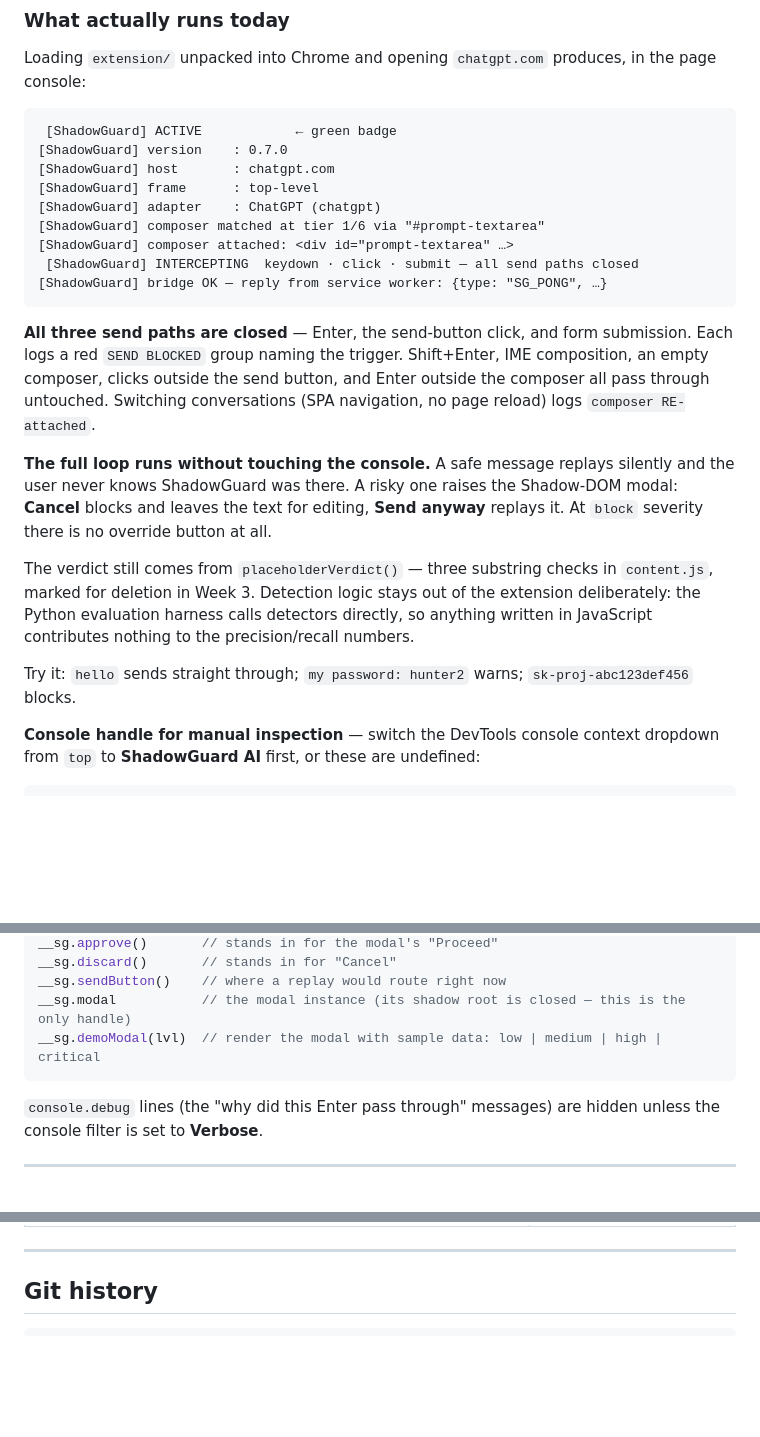
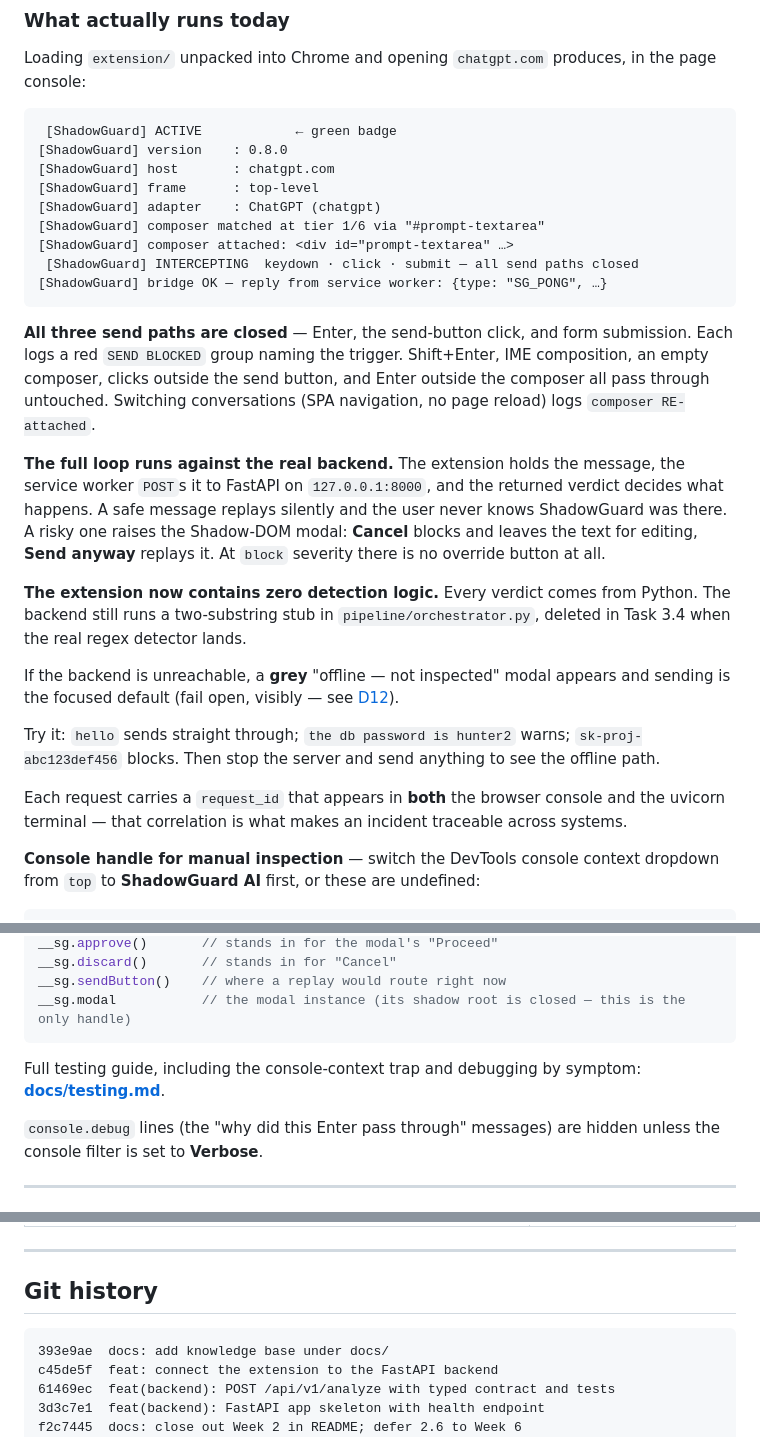
Before and after one commit to tarushi1/ShadowGuard, a Markdown page: README.md, 3 parts joined by grey strips. Rendered like a GitHub page; blank space fills up the shorter version.

Commit message:
docs: refresh README status after backend connection

````diff
--- a/README.md
+++ b/README.md
@@ -44,7 +44,7 @@ Loading `extension/` unpacked into Chrome and opening `chatgpt.com` produces, in
 
 ```
  [ShadowGuard] ACTIVE            ← green badge
-[ShadowGuard] version    : 0.7.0
+[ShadowGuard] version    : 0.8.0
 [ShadowGuard] host       : chatgpt.com
 [ShadowGuard] frame      : top-level
 [ShadowGuard] adapter    : ChatGPT (chatgpt)
@@ -59,17 +59,24 @@ a red `SEND BLOCKED` group naming the trigger. Shift+Enter, IME composition, an
 clicks outside the send button, and Enter outside the composer all pass through untouched.
 Switching conversations (SPA navigation, no page reload) logs `composer RE-attached`.
 
-**The full loop runs without touching the console.** A safe message replays silently and the user
-never knows ShadowGuard was there. A risky one raises the Shadow-DOM modal: **Cancel** blocks and
-leaves the text for editing, **Send anyway** replays it. At `block` severity there is no override
-button at all.
+**The full loop runs against the real backend.** The extension holds the message, the service
+worker `POST`s it to FastAPI on `127.0.0.1:8000`, and the returned verdict decides what happens.
+A safe message replays silently and the user never knows ShadowGuard was there. A risky one raises
+the Shadow-DOM modal: **Cancel** blocks and leaves the text for editing, **Send anyway** replays
+it. At `block` severity there is no override button at all.
 
-The verdict still comes from `placeholderVerdict()` — three substring checks in `content.js`,
-marked for deletion in Week 3. Detection logic stays out of the extension deliberately: the Python
-evaluation harness calls detectors directly, so anything written in JavaScript contributes nothing
-to the precision/recall numbers.
+**The extension now contains zero detection logic.** Every verdict comes from Python. The backend
+still runs a two-substring stub in `pipeline/orchestrator.py`, deleted in Task 3.4 when the real
+regex detector lands.
 
-Try it: `hello` sends straight through; `my password: hunter2` warns; `sk-proj-abc123def456` blocks.
+If the backend is unreachable, a **grey** "offline — not inspected" modal appears and sending is
+the focused default (fail open, visibly — see [D12](docs/decisions.md)).
+
+Try it: `hello` sends straight through; `the db password is hunter2` warns; `sk-proj-abc123def456`
+blocks. Then stop the server and send anything to see the offline path.
+
+Each request carries a `request_id` that appears in **both** the browser console and the uvicorn
+terminal — that correlation is what makes an incident traceable across systems.
 
 **Console handle for manual inspection** — switch the DevTools console context dropdown from `top`
 to **ShadowGuard AI** first, or these are undefined:
@@ -87,8 +94,10 @@ __sg.approve()       // stands in for the modal's "Proceed"
 __sg.discard()       // stands in for "Cancel"
 __sg.sendButton()    // where a replay would route right now
 __sg.modal           // the modal instance (its shadow root is closed — this is the only handle)
-__sg.demoModal(lvl)  // render the modal with sample data: low | medium | high | critical
 ```
+
+Full testing guide, including the console-context trap and debugging by symptom:
+**[docs/testing.md](docs/testing.md)**.
 
 `console.debug` lines (the "why did this Enter pass through" messages) are hidden unless the
 console filter is set to **Verbose**.
@@ -513,6 +522,11 @@ To be expanded for the report; recording as they come up:
 ## Git history
 
 ```
+393e9ae  docs: add knowledge base under docs/
+c45de5f  feat: connect the extension to the FastAPI backend
+61469ec  feat(backend): POST /api/v1/analyze with typed contract and tests
+3d3c7e1  feat(backend): FastAPI app skeleton with health endpoint
+f2c7445  docs: close out Week 2 in README; defer 2.6 to Week 6
 cfeb89a  feat(extension): wire the modal to the send decision
 f0a6099  feat(extension): warning modal in a closed Shadow DOM
 ae553d3  fix(extension): name the three composer-attach cases distinctly
````
Also changed, not shown: other parts of README.md (+1 -1 lines).
